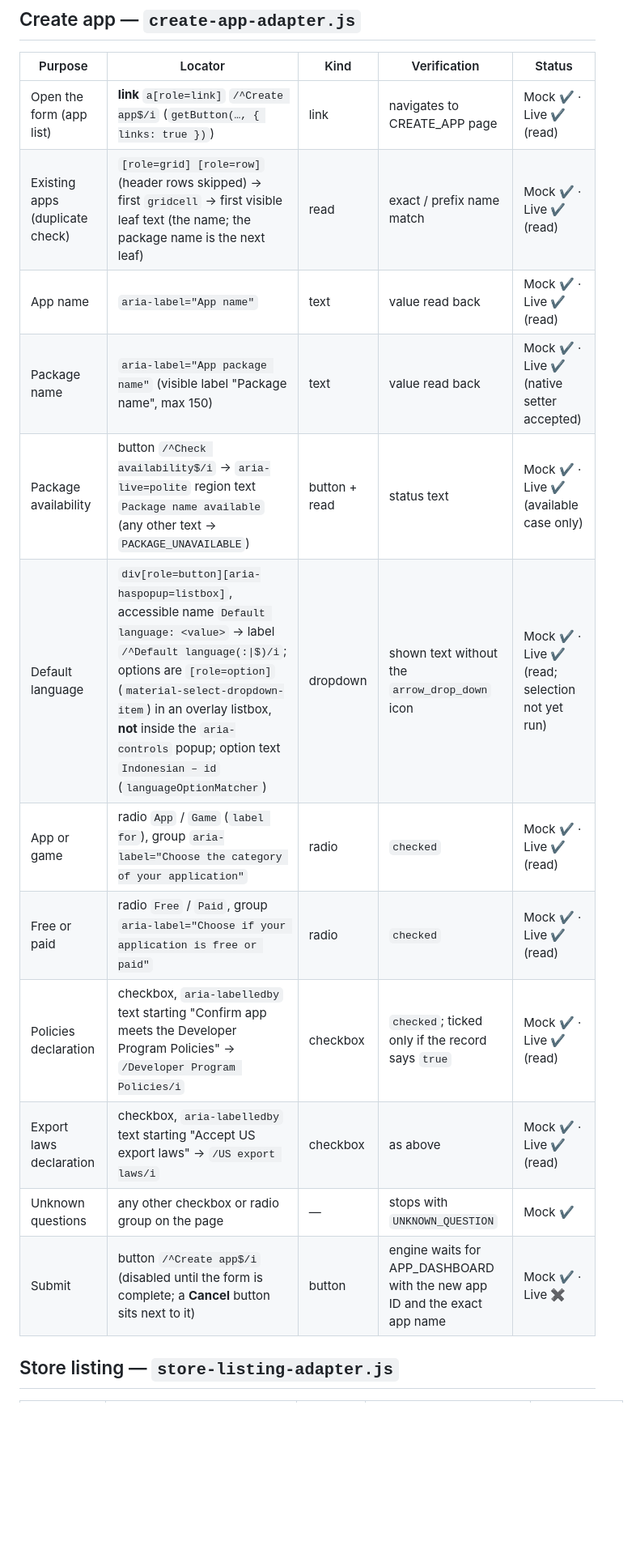
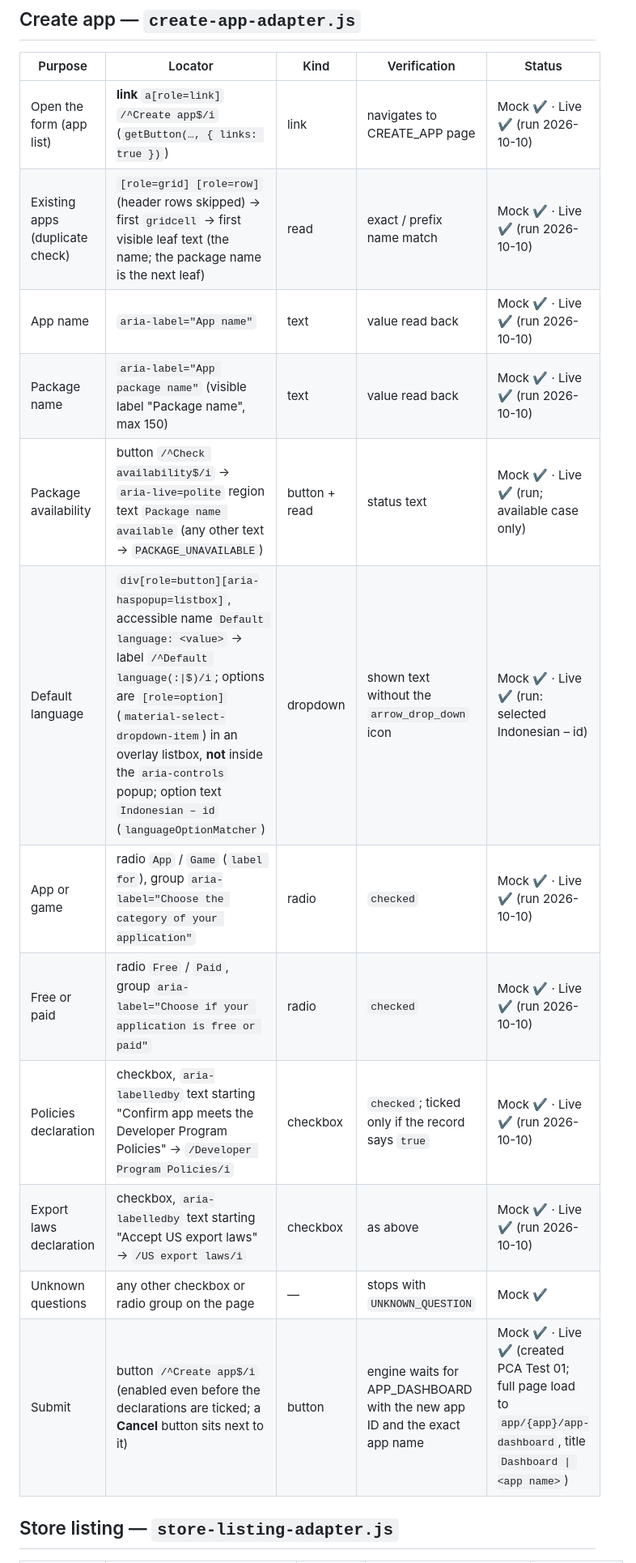
Before and after one commit to pldweb/play-console-assistant, a Markdown page: docs/SELECTOR_MAP.md, the part around the change. Shown at 81% size. Rendered like a GitHub page; blank space fills up the shorter version.

```diff
--- a/docs/SELECTOR_MAP.md
+++ b/docs/SELECTOR_MAP.md
@@ -43,18 +43,18 @@ App identity:
 
 | Purpose | Locator | Kind | Verification | Status |
 |---|---|---|---|---|
-| Open the form (app list) | **link** `a[role=link]` `/^Create app$/i` (`getButton(…, { links: true })`) | link | navigates to CREATE_APP page | Mock ✔ · Live ✔ (read) |
-| Existing apps (duplicate check) | `[role=grid] [role=row]` (header rows skipped) → first `gridcell` → first visible leaf text (the name; the package name is the next leaf) | read | exact / prefix name match | Mock ✔ · Live ✔ (read) |
-| App name | `aria-label="App name"` | text | value read back | Mock ✔ · Live ✔ (read) |
-| Package name | `aria-label="App package name"` (visible label "Package name", max 150) | text | value read back | Mock ✔ · Live ✔ (native setter accepted) |
-| Package availability | button `/^Check availability$/i` → `aria-live=polite` region text `Package name available` (any other text → `PACKAGE_UNAVAILABLE`) | button + read | status text | Mock ✔ · Live ✔ (available case only) |
-| Default language | `div[role=button][aria-haspopup=listbox]`, accessible name `Default language: <value>` → label `/^Default language(:\|$)/i`; options are `[role=option]` (`material-select-dropdown-item`) in an overlay listbox, **not** inside the `aria-controls` popup; option text `Indonesian – id` (`languageOptionMatcher`) | dropdown | shown text without the `arrow_drop_down` icon | Mock ✔ · Live ✔ (read; selection not yet run) |
-| App or game | radio `App` / `Game` (`label for`), group `aria-label="Choose the category of your application"` | radio | `checked` | Mock ✔ · Live ✔ (read) |
-| Free or paid | radio `Free` / `Paid`, group `aria-label="Choose if your application is free or paid"` | radio | `checked` | Mock ✔ · Live ✔ (read) |
-| Policies declaration | checkbox, `aria-labelledby` text starting "Confirm app meets the Developer Program Policies" → `/Developer Program Policies/i` | checkbox | `checked`; ticked only if the record says `true` | Mock ✔ · Live ✔ (read) |
-| Export laws declaration | checkbox, `aria-labelledby` text starting "Accept US export laws" → `/US export laws/i` | checkbox | as above | Mock ✔ · Live ✔ (read) |
+| Open the form (app list) | **link** `a[role=link]` `/^Create app$/i` (`getButton(…, { links: true })`) | link | navigates to CREATE_APP page | Mock ✔ · Live ✔ (run 2026-10-10) |
+| Existing apps (duplicate check) | `[role=grid] [role=row]` (header rows skipped) → first `gridcell` → first visible leaf text (the name; the package name is the next leaf) | read | exact / prefix name match | Mock ✔ · Live ✔ (run 2026-10-10) |
+| App name | `aria-label="App name"` | text | value read back | Mock ✔ · Live ✔ (run 2026-10-10) |
+| Package name | `aria-label="App package name"` (visible label "Package name", max 150) | text | value read back | Mock ✔ · Live ✔ (run 2026-10-10) |
+| Package availability | button `/^Check availability$/i` → `aria-live=polite` region text `Package name available` (any other text → `PACKAGE_UNAVAILABLE`) | button + read | status text | Mock ✔ · Live ✔ (run; available case only) |
+| Default language | `div[role=button][aria-haspopup=listbox]`, accessible name `Default language: <value>` → label `/^Default language(:\|$)/i`; options are `[role=option]` (`material-select-dropdown-item`) in an overlay listbox, **not** inside the `aria-controls` popup; option text `Indonesian – id` (`languageOptionMatcher`) | dropdown | shown text without the `arrow_drop_down` icon | Mock ✔ · Live ✔ (run: selected Indonesian – id) |
+| App or game | radio `App` / `Game` (`label for`), group `aria-label="Choose the category of your application"` | radio | `checked` | Mock ✔ · Live ✔ (run 2026-10-10) |
+| Free or paid | radio `Free` / `Paid`, group `aria-label="Choose if your application is free or paid"` | radio | `checked` | Mock ✔ · Live ✔ (run 2026-10-10) |
+| Policies declaration | checkbox, `aria-labelledby` text starting "Confirm app meets the Developer Program Policies" → `/Developer Program Policies/i` | checkbox | `checked`; ticked only if the record says `true` | Mock ✔ · Live ✔ (run 2026-10-10) |
+| Export laws declaration | checkbox, `aria-labelledby` text starting "Accept US export laws" → `/US export laws/i` | checkbox | as above | Mock ✔ · Live ✔ (run 2026-10-10) |
 | Unknown questions | any other checkbox or radio group on the page | — | stops with `UNKNOWN_QUESTION` | Mock ✔ |
-| Submit | button `/^Create app$/i` (disabled until the form is complete; a **Cancel** button sits next to it) | button | engine waits for APP_DASHBOARD with the new app ID and the exact app name | Mock ✔ · Live ✖ |
+| Submit | button `/^Create app$/i` (enabled even before the declarations are ticked; a **Cancel** button sits next to it) | button | engine waits for APP_DASHBOARD with the new app ID and the exact app name | Mock ✔ · Live ✔ (created PCA Test 01; full page load to `app/{app}/app-dashboard`, title `Dashboard \| <app name>`) |
 
 ## Store listing — `store-listing-adapter.js`
 
```
Also changed, not shown: CLAUDE.md (+9 -6 lines).
